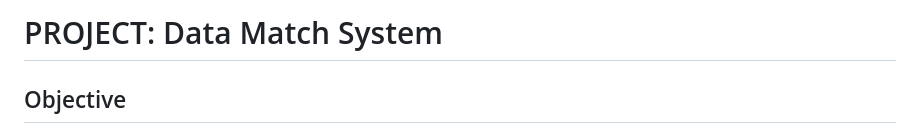
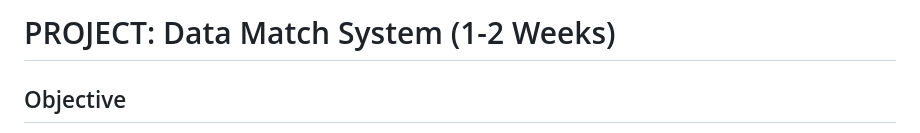
Before and after one commit to potchii/data-match-system, a Markdown page: README.md, the part around the change. GitHub-like rendering.

Commit message:
docs: update readme

```diff
--- a/README.md
+++ b/README.md
@@ -1,4 +1,4 @@
-# PROJECT: Data Match System
+# PROJECT: Data Match System (1-2 Weeks)
 
 ## Objective
 * Match uploaded records (Excel/File) with existing database records.
```
